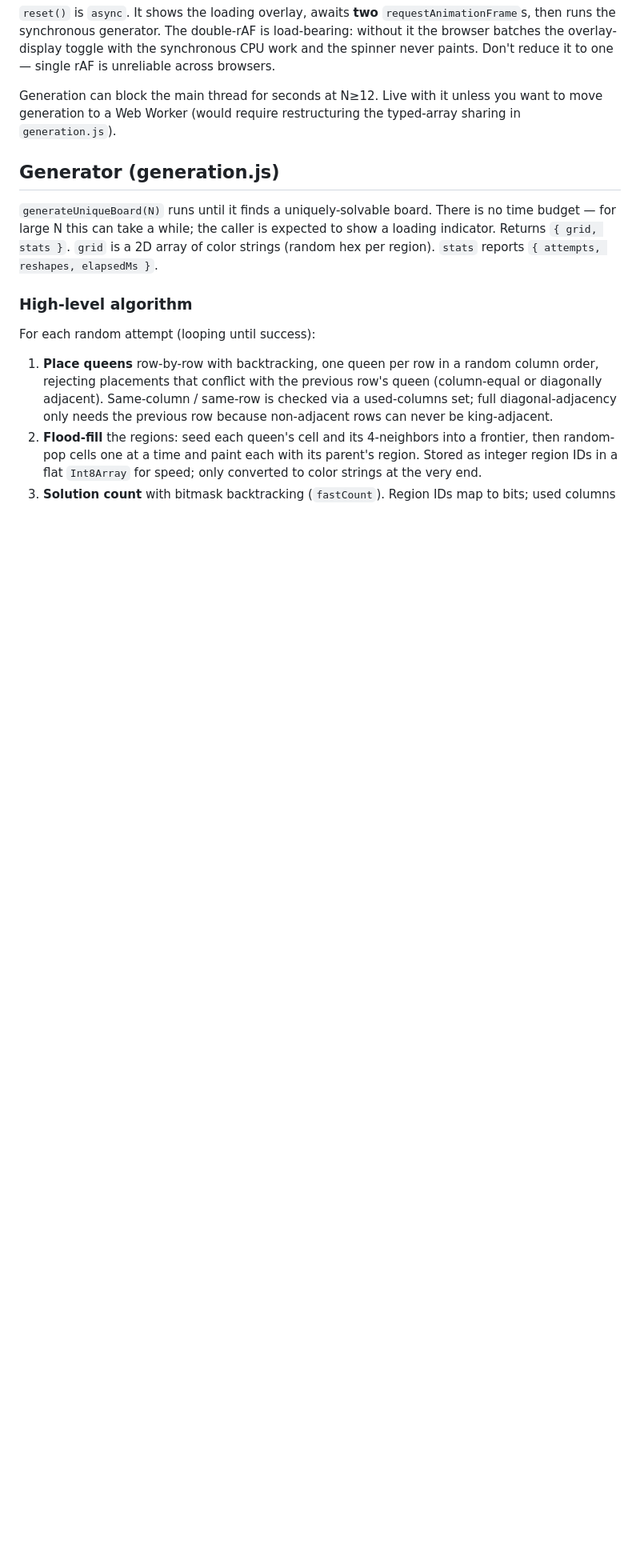
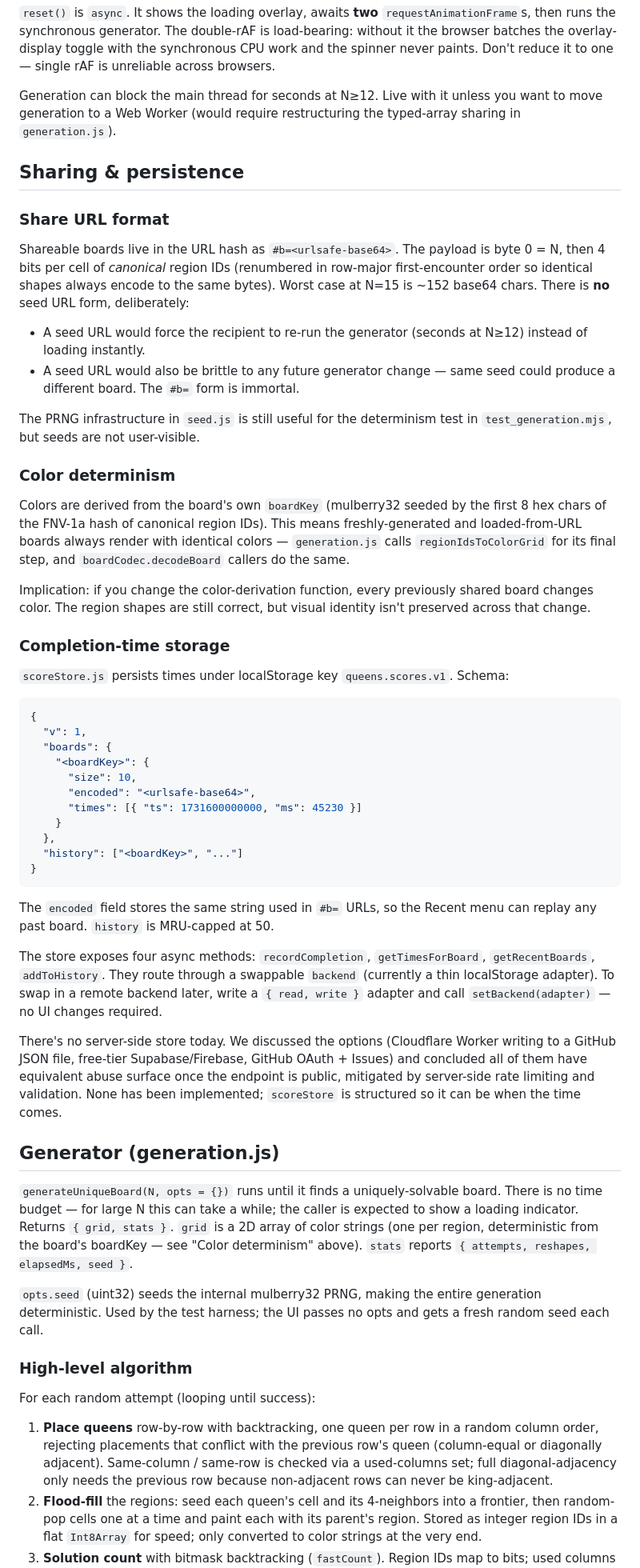
Before and after one commit to benjaminjkern/queens, a Markdown page: CLAUDE.md, the part around one of its changes. Shown at 80% size. GitHub-like rendering; blank space fills up the shorter version.

Commit message:
Added storage to claude

````diff
--- a/CLAUDE.md
+++ b/CLAUDE.md
@@ -86,13 +102,83 @@ Generation can block the main thread for seconds at N≥12. Live with it
 unless you want to move generation to a Web Worker (would require restructuring
 the typed-array sharing in `generation.js`).
 
+## Sharing & persistence
+
+### Share URL format
+
+Shareable boards live in the URL hash as `#b=<urlsafe-base64>`. The payload
+is byte 0 = N, then 4 bits per cell of *canonical* region IDs (renumbered
+in row-major first-encounter order so identical shapes always encode to the
+same bytes). Worst case at N=15 is ~152 base64 chars. There is **no** seed
+URL form, deliberately:
+
+- A seed URL would force the recipient to re-run the generator (seconds at
+  N≥12) instead of loading instantly.
+- A seed URL would also be brittle to any future generator change — same
+  seed could produce a different board. The `#b=` form is immortal.
+
+The PRNG infrastructure in `seed.js` is still useful for the determinism
+test in `test_generation.mjs`, but seeds are not user-visible.
+
+### Color determinism
+
+Colors are derived from the board's own `boardKey` (mulberry32 seeded by
+the first 8 hex chars of the FNV-1a hash of canonical region IDs). This
+means freshly-generated and loaded-from-URL boards always render with
+identical colors — `generation.js` calls `regionIdsToColorGrid` for its
+final step, and `boardCodec.decodeBoard` callers do the same.
+
+Implication: if you change the color-derivation function, every previously
+shared board changes color. The region shapes are still correct, but
+visual identity isn't preserved across that change.
+
+### Completion-time storage
+
+`scoreStore.js` persists times under localStorage key `queens.scores.v1`.
+Schema:
+
+```json
+{
+  "v": 1,
+  "boards": {
+    "<boardKey>": {
+      "size": 10,
+      "encoded": "<urlsafe-base64>",
+      "times": [{ "ts": 1731600000000, "ms": 45230 }]
+    }
+  },
+  "history": ["<boardKey>", "..."]
+}
+```
+
+The `encoded` field stores the same string used in `#b=` URLs, so the
+Recent menu can replay any past board. `history` is MRU-capped at 50.
+
+The store exposes four async methods: `recordCompletion`,
+`getTimesForBoard`, `getRecentBoards`, `addToHistory`. They route through
+a swappable `backend` (currently a thin localStorage adapter). To swap in
+a remote backend later, write a `{ read, write }` adapter and call
+`setBackend(adapter)` — no UI changes required.
+
+There's no server-side store today. We discussed the options (Cloudflare
+Worker writing to a GitHub JSON file, free-tier Supabase/Firebase, GitHub
+OAuth + Issues) and concluded all of them have equivalent abuse surface
+once the endpoint is public, mitigated by server-side rate limiting and
+validation. None has been implemented; `scoreStore` is structured so it
+can be when the time comes.
+
 ## Generator (generation.js)
 
-`generateUniqueBoard(N)` runs until it finds a uniquely-solvable board.
-There is no time budget — for large N this can take a while; the caller is
-expected to show a loading indicator. Returns `{ grid, stats }`. `grid` is
-a 2D array of color strings (random hex per region). `stats` reports
-`{ attempts, reshapes, elapsedMs }`.
+`generateUniqueBoard(N, opts = {})` runs until it finds a uniquely-solvable
+board. There is no time budget — for large N this can take a while; the
+caller is expected to show a loading indicator. Returns `{ grid, stats }`.
+`grid` is a 2D array of color strings (one per region, deterministic from
+the board's boardKey — see "Color determinism" above). `stats` reports
+`{ attempts, reshapes, elapsedMs, seed }`.
+
+`opts.seed` (uint32) seeds the internal mulberry32 PRNG, making the entire
+generation deterministic. Used by the test harness; the UI passes no opts
+and gets a fresh random seed each call.
 
 ### High-level algorithm
 
````
Also changed, not shown: other parts of CLAUDE.md (+21 -5 lines).
